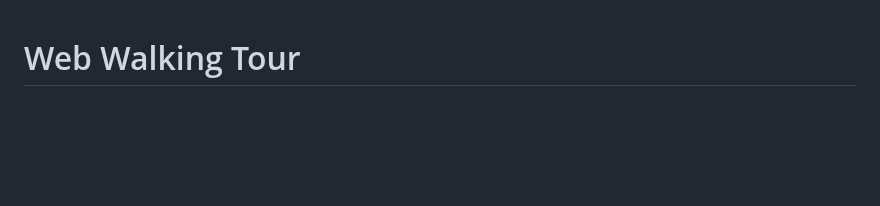
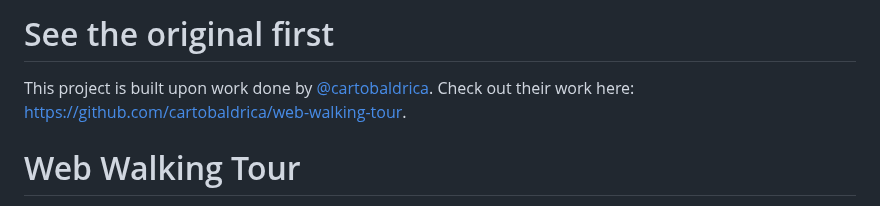
Before and after one commit to WholeGrainMustard/572_walkingTour, a Markdown page: README.md, the part around the change. GitHub-like rendering; blank space fills up the shorter version.

```diff
--- a/README.md
+++ b/README.md
@@ -1,3 +1,6 @@
+# See the original first
+This project is built upon work done by <a href="https://github.com/cartobaldrica/">@cartobaldrica</a>. Check out their work here: https://github.com/cartobaldrica/web-walking-tour.
+
 # Web Walking Tour
 This library provides a framework for the creation and implementation of a map-based guided tour, delivered through a browser. The library was created as a teaching tool for an advanced cartography course at the University of Wisconsin-Madison, for students with little to no programming experience, and beginner HTML/CSS skills. As such, this framework is designed to help develop graphic design skills through HTML/CSS (without touching JS). On a theoretical level, the creation of map-based guided tour allows students to explore the relationship between _maps_ and places that are _mapped_.
 
```
